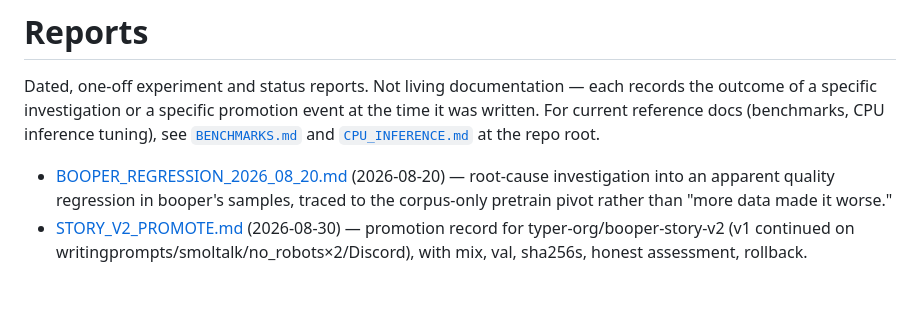
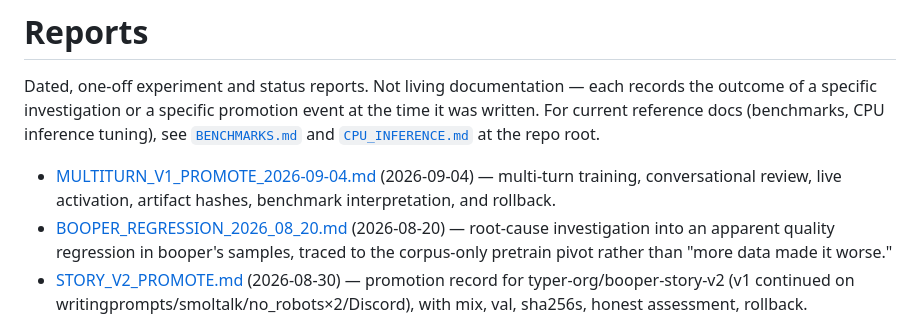
Before and after one commit to frgmt0/babble, a Markdown page: docs/reports/README.md, the part around the change. Drawn GitHub-style; blank space fills up the shorter version.

Commit message:
docs: record multi-turn v1 live promotion

```diff
--- a/docs/reports/README.md
+++ b/docs/reports/README.md
@@ -6,6 +6,7 @@ at the time it was written. For current reference docs (benchmarks, CPU
 inference tuning), see [`BENCHMARKS.md`](../../BENCHMARKS.md) and
 [`CPU_INFERENCE.md`](../../CPU_INFERENCE.md) at the repo root.
 
+- [MULTITURN_V1_PROMOTE_2026-09-04.md](MULTITURN_V1_PROMOTE_2026-09-04.md) (2026-09-04) — multi-turn training, conversational review, live activation, artifact hashes, benchmark interpretation, and rollback.
 - [BOOPER_REGRESSION_2026_08_20.md](BOOPER_REGRESSION_2026_08_20.md) (2026-08-20) — root-cause investigation into an apparent quality regression in booper's samples, traced to the corpus-only pretrain pivot rather than "more data made it worse."
 - [STORY_V2_PROMOTE.md](STORY_V2_PROMOTE.md) (2026-08-30) — promotion record for typer-org/booper-story-v2 (v1 continued on writingprompts/smoltalk/no_robots×2/Discord), with mix, val, sha256s, honest assessment, rollback.
 - [STORY_V1_PROMOTE.md](STORY_V1_PROMOTE.md) (2026-08-29) — promotion record for typer-org/booper-story-v1 (long-form SFT of Big-Chat) going live on jason's box, with data mix, val curve, sha256s, .env changes, rollback.
```
Also changed, not shown: docs/reports/MULTITURN_V1_PROMOTE_2026-09-04.md (added, +126 -0 lines).
